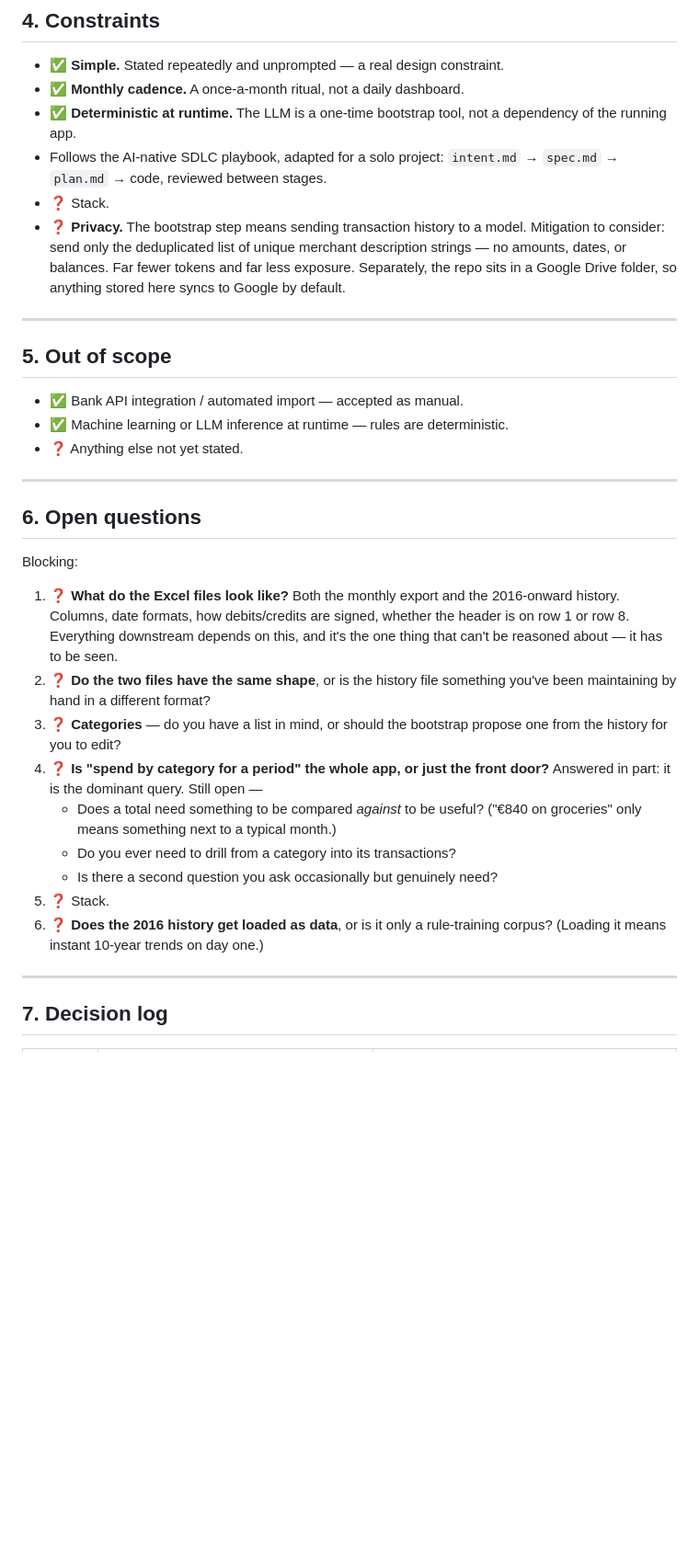
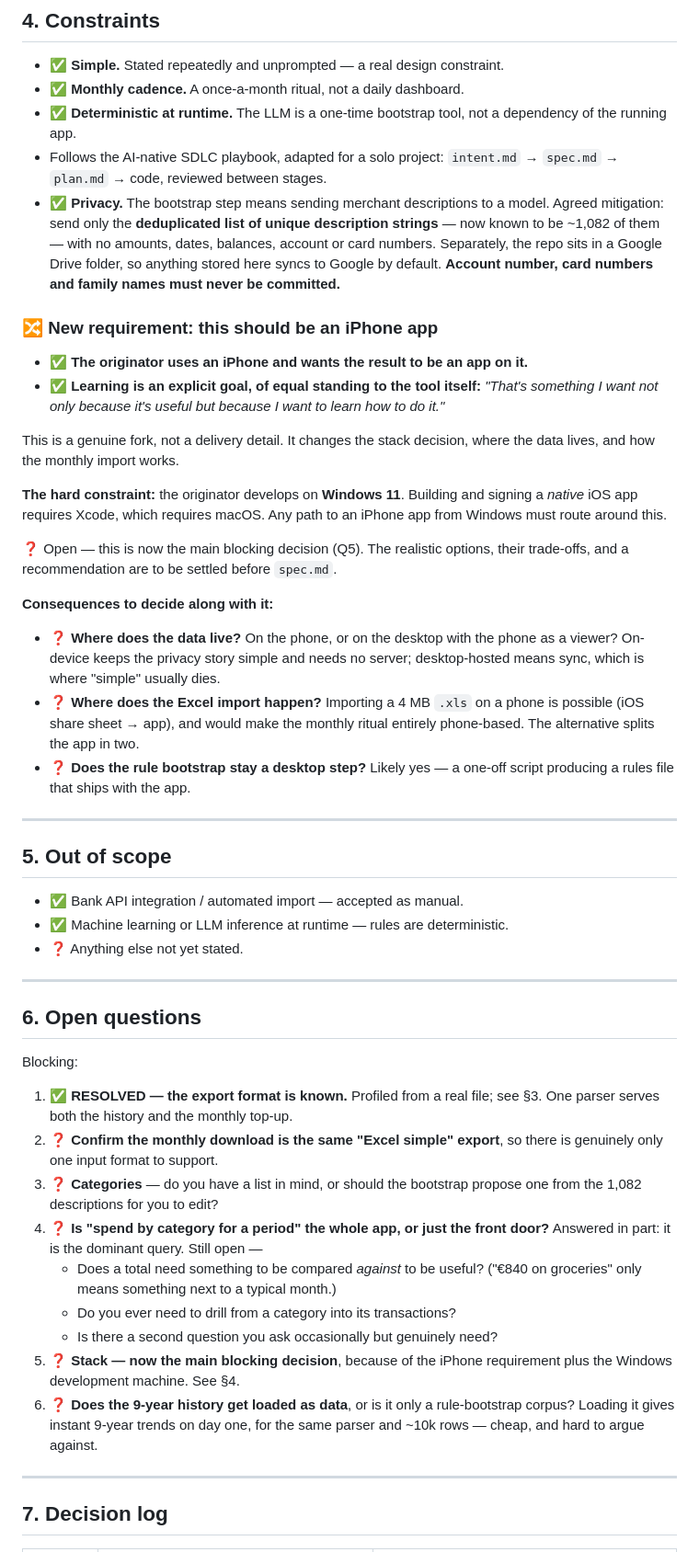
Before and after one commit to RoviraAyza/personal-finance-tracker, a Markdown page: intent/intent.md, the part around one of its changes. Shown at 92% size. Rendered like a GitHub page; blank space fills up the shorter version.

```diff
--- a/intent/intent.md
+++ b/intent/intent.md
@@ -98,12 +165,39 @@ are diffable in git and editable without touching code.
   dependency of the running app.
 - Follows the AI-native SDLC playbook, adapted for a solo project:
   `intent.md` → `spec.md` → `plan.md` → code, reviewed between stages.
-- ❓ Stack.
-- ❓ **Privacy.** The bootstrap step means sending transaction history to a
-  model. Mitigation to consider: send only the deduplicated list of unique
-  merchant description strings — no amounts, dates, or balances. Far fewer
-  tokens and far less exposure. Separately, the repo sits in a Google Drive
-  folder, so anything stored here syncs to Google by default.
+- ✅ **Privacy.** The bootstrap step means sending merchant descriptions to a
+  model. Agreed mitigation: send only the **deduplicated list of unique
+  description strings** — now known to be ~1,082 of them — with no amounts,
+  dates, balances, account or card numbers. Separately, the repo sits in a
+  Google Drive folder, so anything stored here syncs to Google by default.
+  **Account number, card numbers and family names must never be committed.**
+
+### 🔀 New requirement: this should be an iPhone app
+
+- ✅ **The originator uses an iPhone and wants the result to be an app on it.**
+- ✅ **Learning is an explicit goal, of equal standing to the tool itself:**
+  *"That's something I want not only because it's useful but because I want to
+  learn how to do it."*
+
+This is a genuine fork, not a delivery detail. It changes the stack decision,
+where the data lives, and how the monthly import works.
+
+**The hard constraint:** the originator develops on **Windows 11**. Building and
+signing a *native* iOS app requires Xcode, which requires macOS. Any path to an
+iPhone app from Windows must route around this.
+
+❓ Open — this is now the main blocking decision (Q5). The realistic options,
+their trade-offs, and a recommendation are to be settled before `spec.md`.
+
+**Consequences to decide along with it:**
+- ❓ **Where does the data live?** On the phone, or on the desktop with the phone
+  as a viewer? On-device keeps the privacy story simple and needs no server;
+  desktop-hosted means sync, which is where "simple" usually dies.
+- ❓ **Where does the Excel import happen?** Importing a 4 MB `.xls` on a phone
+  is possible (iOS share sheet → app), and would make the monthly ritual
+  entirely phone-based. The alternative splits the app in two.
+- ❓ **Does the rule bootstrap stay a desktop step?** Likely yes — a one-off
+  script producing a rules file that ships with the app.
 
 ---
 
@@ -119,23 +213,23 @@ are diffable in git and editable without touching code.
 
 Blocking:
 
-1. ❓ **What do the Excel files look like?** Both the monthly export and the
-   2016-onward history. Columns, date formats, how debits/credits are signed,
-   whether the header is on row 1 or row 8. Everything downstream depends on
-   this, and it's the one thing that can't be reasoned about — it has to be seen.
-2. ❓ **Do the two files have the same shape**, or is the history file something
-   you've been maintaining by hand in a different format?
+1. ✅ **RESOLVED — the export format is known.** Profiled from a real file;
+   see §3. One parser serves both the history and the monthly top-up.
+2. ❓ **Confirm the monthly download is the same "Excel simple" export**, so
+   there is genuinely only one input format to support.
 3. ❓ **Categories** — do you have a list in mind, or should the bootstrap
-   propose one from the history for you to edit?
+   propose one from the 1,082 descriptions for you to edit?
 4. ❓ **Is "spend by category for a period" the whole app, or just the front
    door?** Answered in part: it is the dominant query. Still open —
    - Does a total need something to be compared *against* to be useful?
      ("€840 on groceries" only means something next to a typical month.)
    - Do you ever need to drill from a category into its transactions?
    - Is there a second question you ask occasionally but genuinely need?
-5. ❓ Stack.
-6. ❓ **Does the 2016 history get loaded as data**, or is it only a rule-training
-   corpus? (Loading it means instant 10-year trends on day one.)
+5. ❓ **Stack — now the main blocking decision**, because of the iPhone
+   requirement plus the Windows development machine. See §4.
+6. ❓ **Does the 9-year history get loaded as data**, or is it only a
+   rule-bootstrap corpus? Loading it gives instant 9-year trends on day one,
+   for the same parser and ~10k rows — cheap, and hard to argue against.
 
 ---
 
```
Also changed, not shown: other parts of intent/intent.md (+69 -2 lines).
